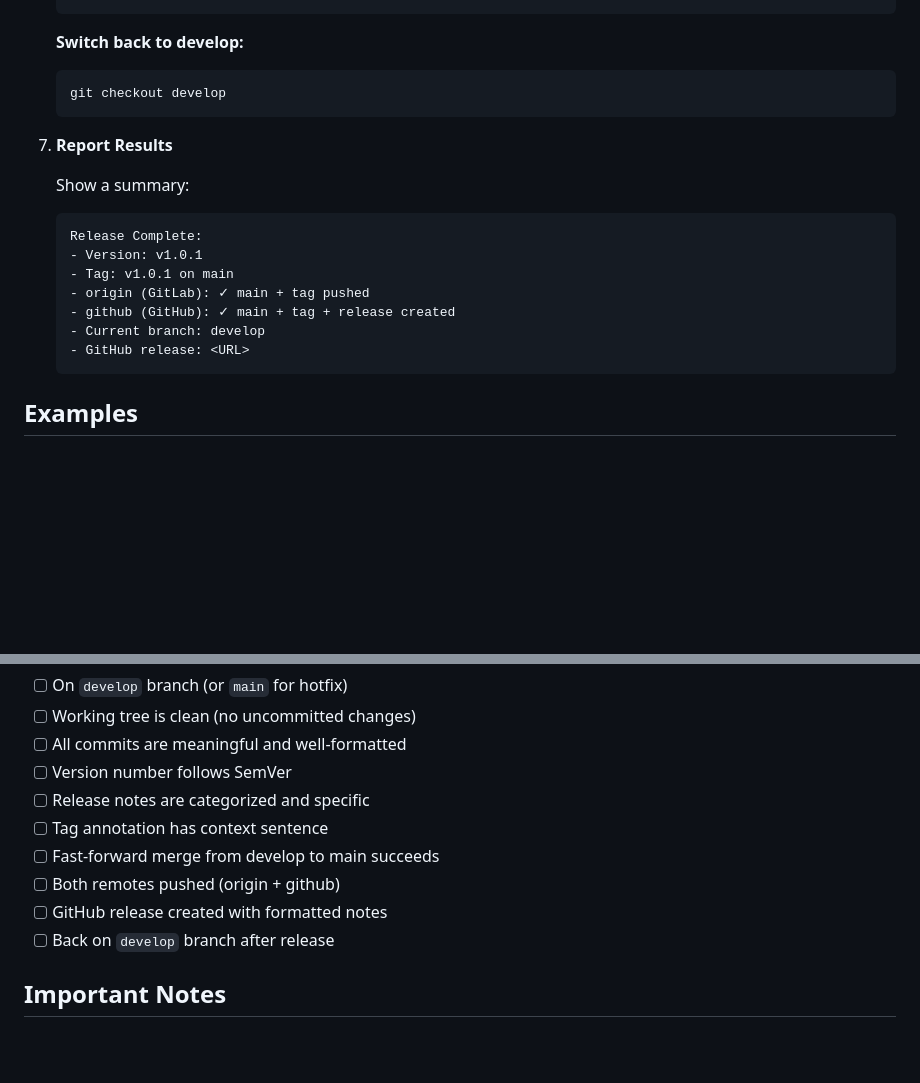
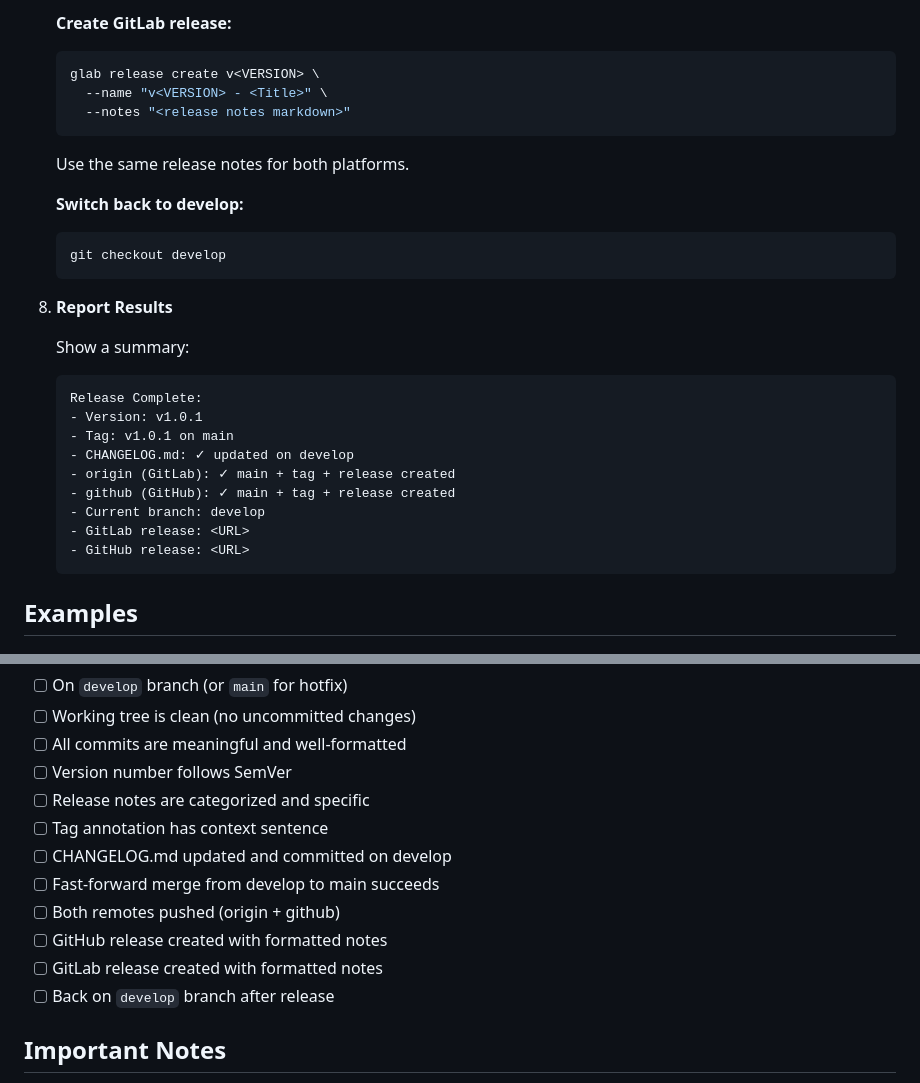
Before and after one commit to rommelporras/eventually-consistent, a Markdown page: .claude/commands/release.md, 2 parts joined by grey strips. GitHub-like rendering; blank space fills up the shorter version.

````diff
--- a/.claude/commands/release.md
+++ b/.claude/commands/release.md
@@ -158,20 +199,31 @@ GitFlow release: merge develop→main, tag, push to both remotes, create GitHub
    ```
+
+   **Create GitLab release:**
+   ```bash
+   glab release create v<VERSION> \
+     --name "v<VERSION> - <Title>" \
+     --notes "<release notes markdown>"
+   ```
+
+   Use the same release notes for both platforms.
 
    **Switch back to develop:**
    ```bash
    git checkout develop
    ```
 
-7. **Report Results**
+8. **Report Results**
 
    Show a summary:
    ```
    Release Complete:
    - Version: v1.0.1
    - Tag: v1.0.1 on main
-   - origin (GitLab): ✓ main + tag pushed
+   - CHANGELOG.md: ✓ updated on develop
+   - origin (GitLab): ✓ main + tag + release created
    - github (GitHub): ✓ main + tag + release created
    - Current branch: develop
+   - GitLab release: <URL>
    - GitHub release: <URL>
    ```
 
@@ -235,9 +287,11 @@ Before releasing, verify:
 - [ ] Version number follows SemVer
 - [ ] Release notes are categorized and specific
 - [ ] Tag annotation has context sentence
+- [ ] CHANGELOG.md updated and committed on develop
 - [ ] Fast-forward merge from develop to main succeeds
 - [ ] Both remotes pushed (origin + github)
 - [ ] GitHub release created with formatted notes
+- [ ] GitLab release created with formatted notes
 - [ ] Back on `develop` branch after release
 
 ## Important Notes
````
Also changed, not shown: other parts of .claude/commands/release.md (+46 -5 lines), CHANGELOG.md (added, +46 -0 lines).
